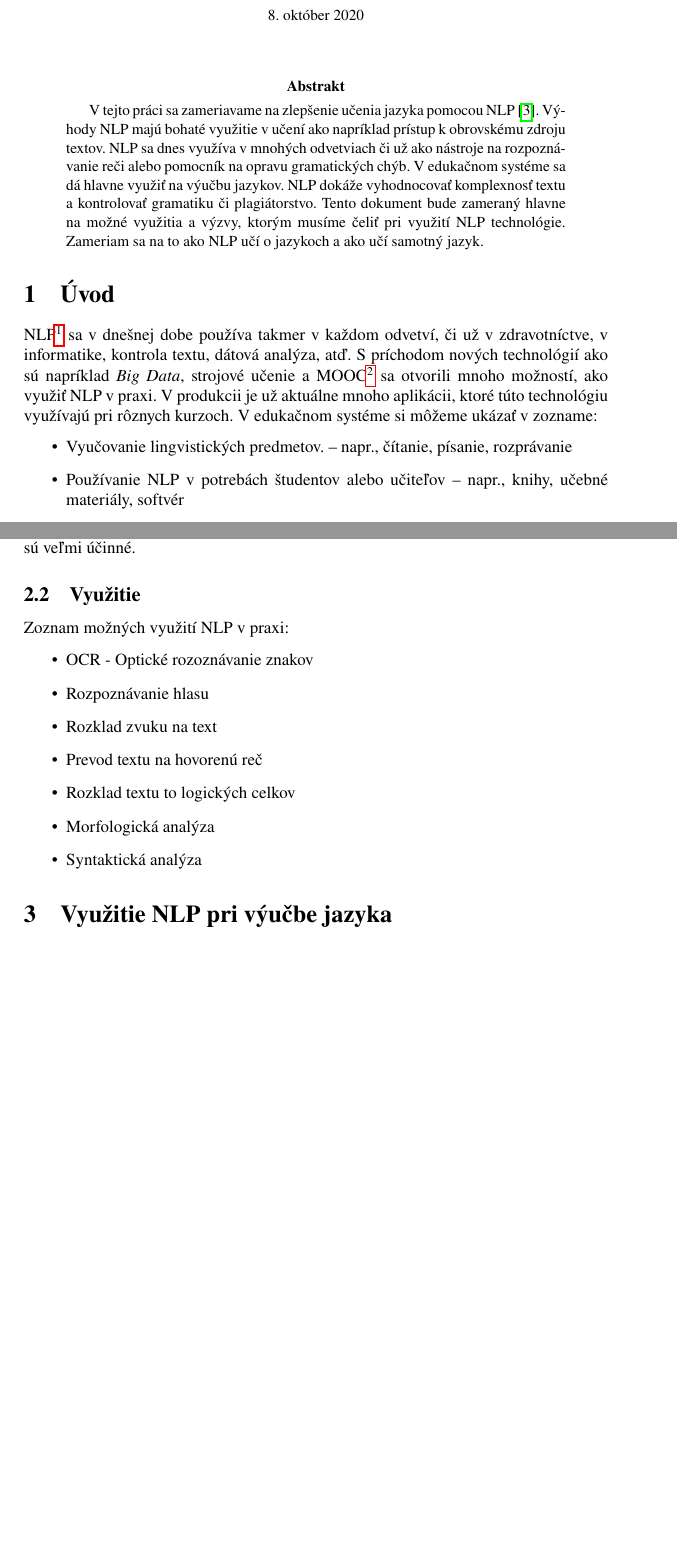
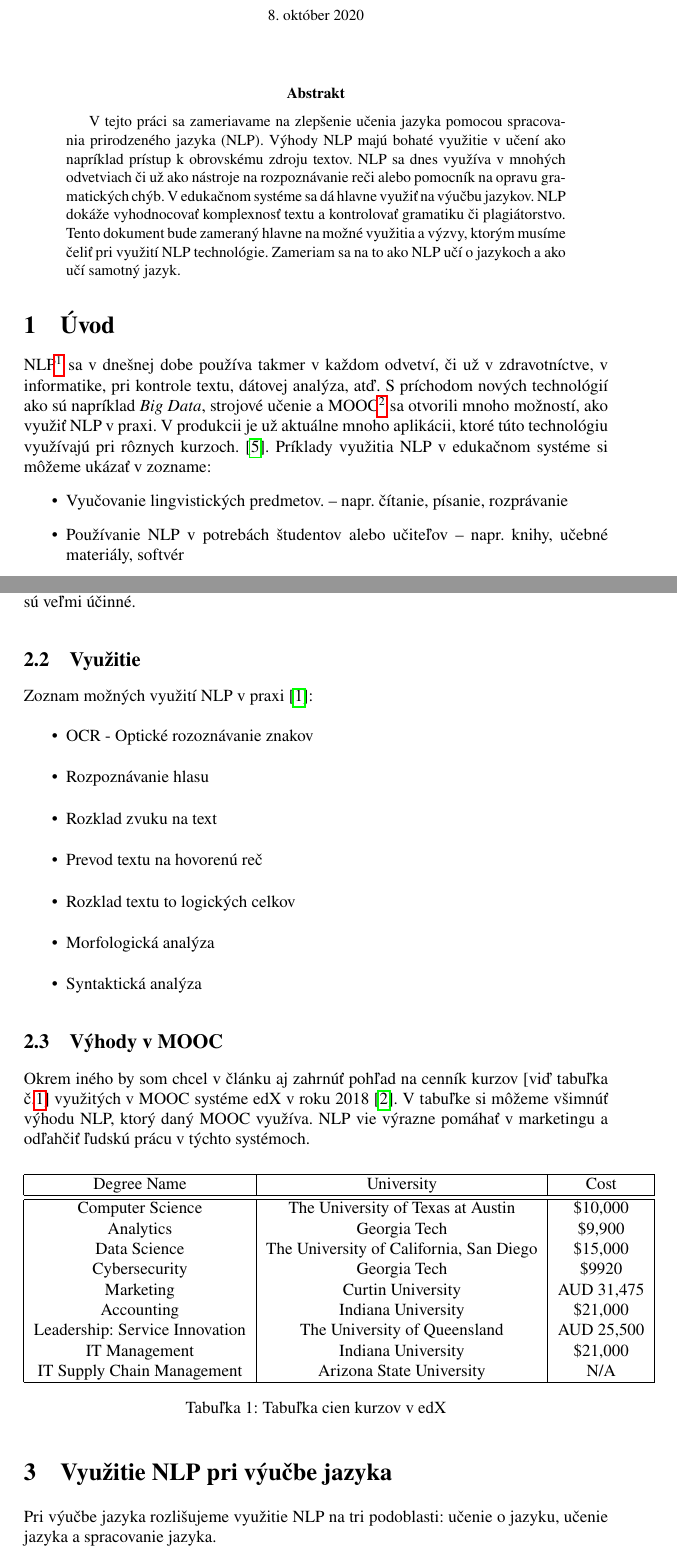
Before and after one commit to branislav-hozza/clanok, a LaTeX paper (clanok.tex): two parts of pages 1 and 3 of 4 before the commit and two parts of pages 1 and 3 of 5 after it, joined at a grey line, cut so that both start at the same text, the shorter picture padded with empty space. Compiled offline with pdfLaTeX.

Commit message:
Priprava finalnej verzie

```diff
--- a/clanok.tex
+++ b/clanok.tex
@@ -35,7 +35,7 @@
 \maketitle
 %Abstrakt
 \begin{abstract}
-	V tejto práci sa zameriavame na zlepšenie učenia jazyka pomocou NLP \cite{litman2016natural}.
+	V tejto práci sa zameriavame na zlepšenie učenia jazyka pomocou spracovania prirodzeného jazyka (NLP).
 	Výhody NLP majú bohaté využitie v učení ako napríklad prístup k obrovskému zdroju textov.
 	NLP sa dnes využíva v mnohých odvetviach či už ako nástroje na rozpoznávanie reči alebo pomocník na opravu gramatických chýb.
 	V edukačnom systéme sa dá hlavne využiť na výučbu jazykov. NLP dokáže vyhodnocovať komplexnosť textu a kontrolovať gramatiku či plagiátorstvo.
@@ -45,13 +45,13 @@
 %Úvod
 \section{Úvod}\label{uvod}
 NLP\footnote{Natural Language Processing - spracovanie prirodzeného jazyka} sa v dnešnej dobe používa takmer v každom odvetví, či už v zdravotníctve,
-v informatike, kontrola textu, dátová analýza, atď. S príchodom nových technológií ako sú napríklad \textit{Big Data}, strojové učenie a
+v informatike, pri kontrole textu, dátovej analýza, atď. S príchodom nových technológií ako sú napríklad \textit{Big Data}, strojové učenie a
 MOOC\footnote{Massive open online course - veľké online kurzy} sa otvorili mnoho možností, ako využiť NLP v praxi.
-V produkcii je už aktuálne mnoho aplikácii, ktoré túto technológiu využívajú pri rôznych kurzoch.
-V edukačnom systéme si môžeme ukázať v zozname:
+V produkcii je už aktuálne mnoho aplikácii, ktoré túto technológiu využívajú pri rôznych kurzoch. \cite{litman2016natural}.
+Príklady využitia NLP v edukačnom systéme si môžeme ukázať v zozname:
 \begin{itemize}
 	\item Vyučovanie lingvistických predmetov.
-	– napr., čítanie, písanie, rozprávanie
+	– napr. čítanie, písanie, rozprávanie
 	\item Používanie NLP v potrebách študentov alebo učiteľov
-	– napr., knihy, učebné materiály, softvér
+	– napr. knihy, učebné materiály, softvér
 	\item Učenie matematiky alebo fyziky
@@ -91,7 +91,7 @@ NLP má za sebou 70 rokov vývoja a prvé zmienky sú z roku 1950\cite{historia}
 	Okolo roku 2010 sa začali rozširovať metódy strojového učenia ako napríklad hlboké učenie alebo
 	\textit{representation learning} aj v NLP, pretože bolo dokázané že tieto techniky sú veľmi účinné.
 \subsection{Využitie}
-Zoznam možných využití NLP v praxi:
+Zoznam možných využití NLP v praxi\cite{vyuzitieNLP}:
 \begin{itemize}
 	\item OCR - Optické rozoznávanie znakov
 	\item Rozpoznávanie hlasu
@@ -101,7 +101,31 @@ Zoznam možných využití NLP v praxi:
 	\item Morfologická analýza
 	\item Syntaktická analýza
 \end{itemize}
+\subsection{Výhody v MOOC}
+Okrem iného by som chcel v článku aj zahrnúť pohľad na cenník kurzov [viď tabuľka č.\ref{table:ceny_edx}] využitých v MOOC systéme edX v roku 2018\cite{cenyEdX}.
+V tabuľke si môžeme všimnúť výhodu NLP, ktorý daný MOOC využíva. NLP vie výrazne pomáhať v marketingu a odľahčiť ľudskú prácu v týchto systémoch.
+\begin{table}[H]
+	\begin{tabular}{ |c|c|c| }
+		\hline
+		Degree Name & University	& Cost	\\
+		\hline
+		\hline
+		Computer Science		& The University of Texas at Austin		& \$10,000 \\
+		Analytics		& Georgia Tech		& \$9,900 \\
+		Data Science		& The University of California, San Diego		& \$15,000 \\
+		Cybersecurity		& Georgia Tech		& \$9920 \\
+		Marketing & Curtin University		& AUD 31,475 \\
+		Accounting & Indiana University		& \$21,000 \\
+		Leadership: Service Innovation		& The University of Queensland		& AUD 25,500 \\
+		IT Management		& Indiana University		& \$21,000 \\
+		IT Supply Chain Management		& Arizona State University		& N/A \\
+		\hline
+	\end{tabular}
+	\caption{Tabuľka cien kurzov v edX}
+	\label{table:ceny_edx}
+\end{table}
 \section{Využitie NLP pri výučbe jazyka}\label{vyuzitie_jazyka_nlp}
+Pri výučbe jazyka rozlišujeme využitie NLP na tri podoblasti: učenie o jazyku, učenie jazyka a spracovanie jazyka.
 %Čast o učení jazyka
 \subsection{Učenie o jazyku} \label{ucenie_o_jazyku}
 		Jedným z najstarších a napriek tomu najaktívnejším využití NLP je jeho využitie pri učení jazyka.
```
Also changed, not shown: literatura.bib (+13 -1 lines), clanok.pdf, clanok.tex (19 more changed lines).
